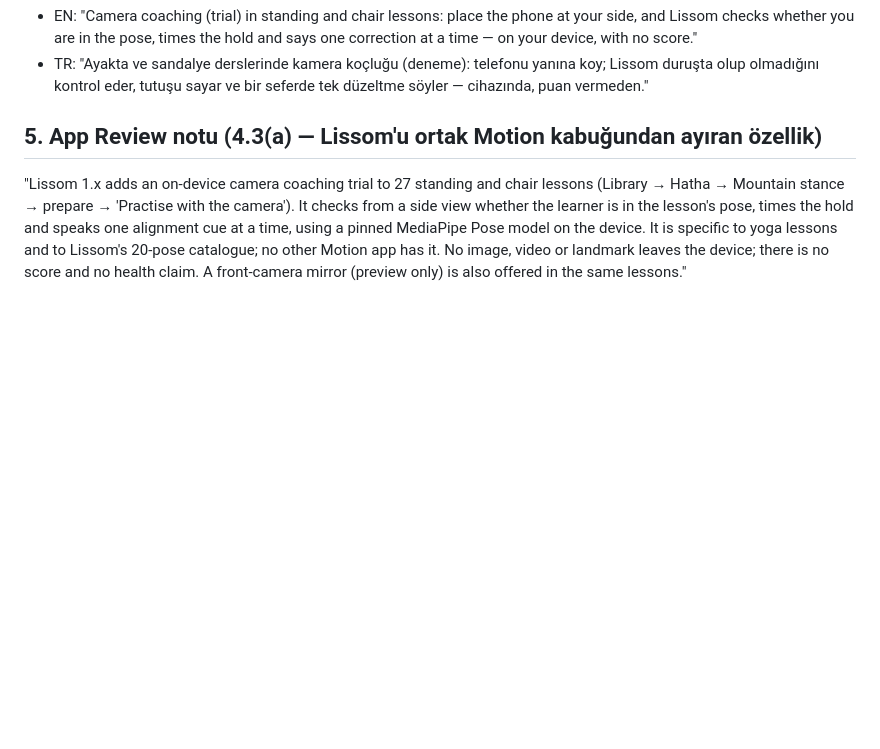
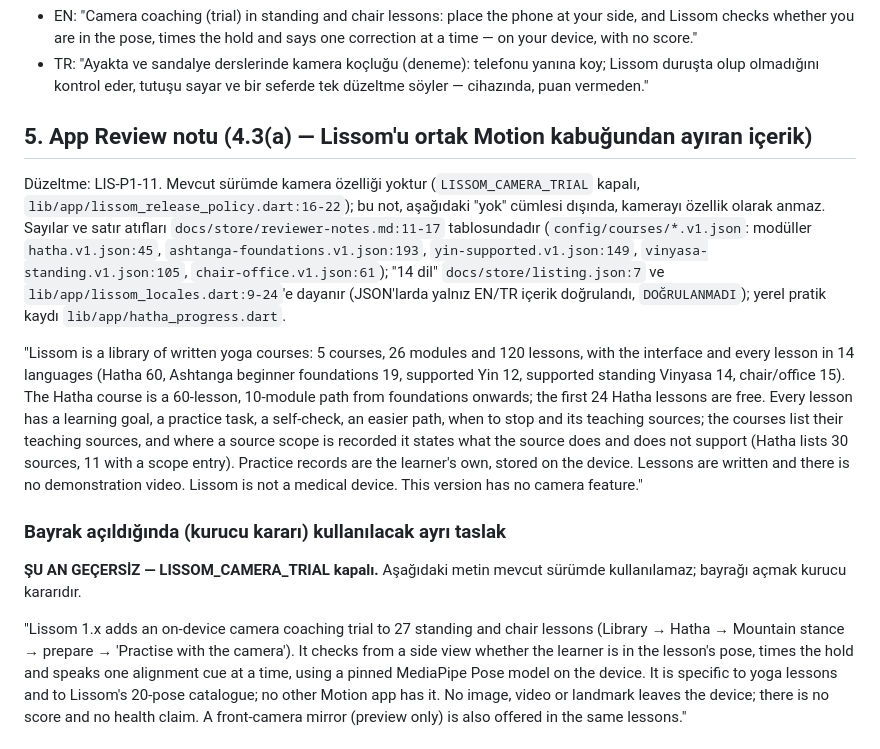
Before and after one commit to kocakkmustafa/lissom, a Markdown page: docs/camera/ACILIS-METINLERI.tr.md, the part around the change. GitHub-like rendering; blank space fills up the shorter version.

```diff
--- a/docs/camera/ACILIS-METINLERI.tr.md
+++ b/docs/camera/ACILIS-METINLERI.tr.md
@@ -21,7 +21,16 @@ Bayrak (`lissomCameraCoachingTrialOpen`) mağaza sürümünde açılmadıkça bu
 - EN: "Camera coaching (trial) in standing and chair lessons: place the phone at your side, and Lissom checks whether you are in the pose, times the hold and says one correction at a time — on your device, with no score."
 - TR: "Ayakta ve sandalye derslerinde kamera koçluğu (deneme): telefonu yanına koy; Lissom duruşta olup olmadığını kontrol eder, tutuşu sayar ve bir seferde tek düzeltme söyler — cihazında, puan vermeden."
 
-## 5. App Review notu (4.3(a) — Lissom'u ortak Motion kabuğundan ayıran özellik)
+## 5. App Review notu (4.3(a) — Lissom'u ortak Motion kabuğundan ayıran içerik)
+
+Düzeltme: LIS-P1-11. Mevcut sürümde kamera özelliği yoktur (`LISSOM_CAMERA_TRIAL` kapalı, `lib/app/lissom_release_policy.dart:16-22`); bu not, aşağıdaki "yok" cümlesi dışında, kamerayı özellik olarak anmaz. Sayılar ve satır atıfları `docs/store/reviewer-notes.md:11-17` tablosundadır (`config/courses/*.v1.json`: modüller `hatha.v1.json:45`, `ashtanga-foundations.v1.json:193`, `yin-supported.v1.json:149`, `vinyasa-standing.v1.json:105`, `chair-office.v1.json:61`); "14 dil" `docs/store/listing.json:7` ve `lib/app/lissom_locales.dart:9-24`'e dayanır (JSON'larda yalnız EN/TR içerik doğrulandı, `DOĞRULANMADI`); yerel pratik kaydı `lib/app/hatha_progress.dart`.
+
+"Lissom is a library of written yoga courses: 5 courses, 26 modules and 120 lessons, with the interface and every lesson in 14 languages (Hatha 60, Ashtanga beginner foundations 19, supported Yin 12, supported standing Vinyasa 14, chair/office 15). The Hatha course is a 60-lesson, 10-module path from foundations onwards; the first 24 Hatha lessons are free. Every lesson has a learning goal, a practice task, a self-check, an easier path, when to stop and its teaching sources; the courses list their teaching sources, and where a source scope is recorded it states what the source does and does not support (Hatha lists 30 sources, 11 with a scope entry). Practice records are the learner's own, stored on the device. Lessons are written and there is no demonstration video. Lissom is not a medical device. This version has no camera feature."
+
+### Bayrak açıldığında (kurucu kararı) kullanılacak ayrı taslak
+
+**ŞU AN GEÇERSİZ — LISSOM_CAMERA_TRIAL kapalı.** Aşağıdaki metin mevcut sürümde kullanılamaz; bayrağı açmak kurucu kararıdır.
+
 "Lissom 1.x adds an on-device camera coaching trial to 27 standing and chair lessons (Library → Hatha → Mountain stance → prepare → 'Practise with the camera'). It checks from a side view whether the learner is in the lesson's pose, times the hold and speaks one alignment cue at a time, using a pinned MediaPipe Pose model on the device. It is specific to yoga lessons and to Lissom's 20-pose catalogue; no other Motion app has it. No image, video or landmark leaves the device; there is no score and no health claim. A front-camera mirror (preview only) is also offered in the same lessons."
 
 ## 6. Sürüm notu
```
Also changed, not shown: docs/store/FARKLILASMA-4.3a.tr.md (+6 -6 lines), docs/store/reviewer-notes.md (+12 -0 lines).
